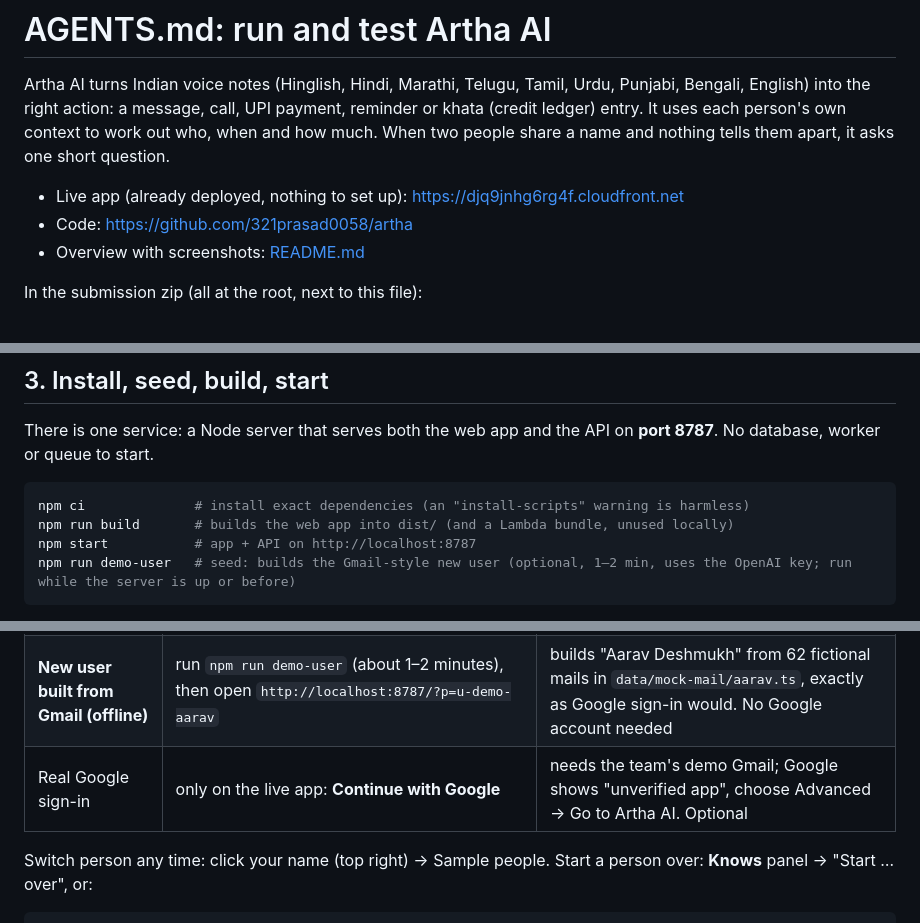
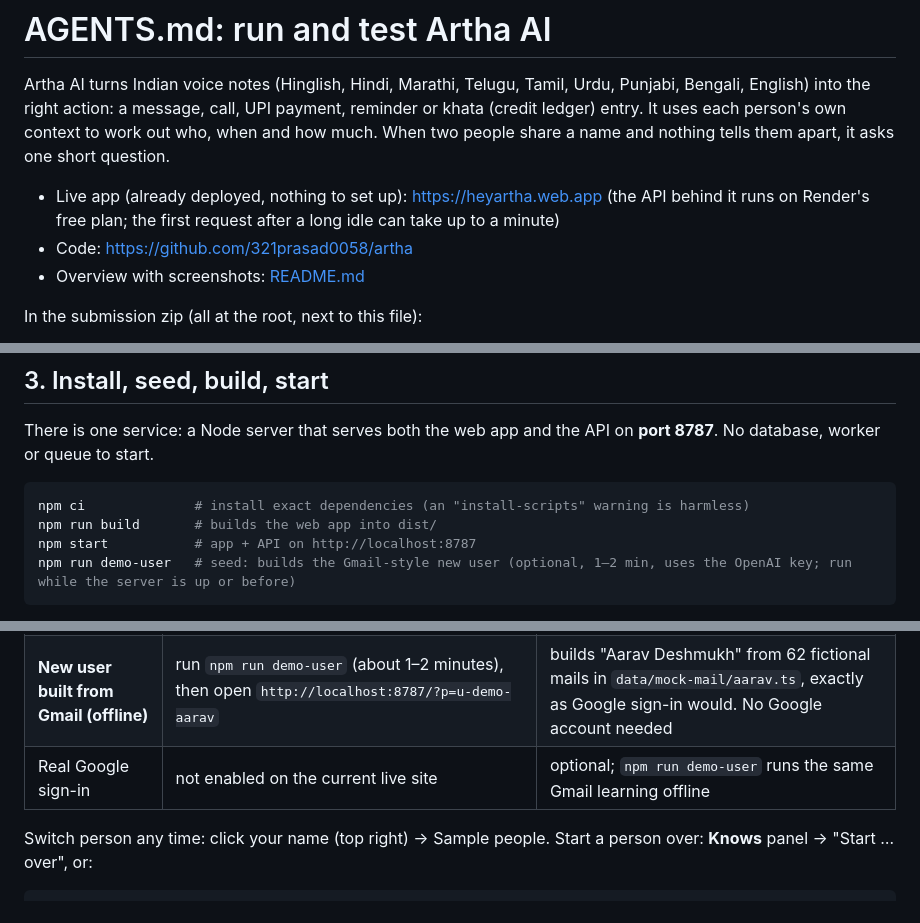
Before and after one commit to 321prasad0058/artha, a Markdown page: AGENTS.md, 3 parts joined by grey strips. GitHub-like rendering.

````diff
--- a/AGENTS.md
+++ b/AGENTS.md
@@ -2,7 +2,7 @@
 
 Artha AI turns Indian voice notes (Hinglish, Hindi, Marathi, Telugu, Tamil, Urdu, Punjabi, Bengali, English) into the right action: a message, call, UPI payment, reminder or khata (credit ledger) entry. It uses each person's own context to work out who, when and how much. When two people share a name and nothing tells them apart, it asks one short question.
 
-- Live app (already deployed, nothing to set up): https://djq9jnhg6rg4f.cloudfront.net
+- Live app (already deployed, nothing to set up): https://heyartha.web.app (the API behind it runs on Render's free plan; the first request after a long idle can take up to a minute)
 - Code: https://github.com/321prasad0058/artha
 - Overview with screenshots: [README.md](README.md)
 
@@ -78,7 +78,7 @@ There is one service: a Node server that serves both the web app and the API on
 
 ```bash
 npm ci              # install exact dependencies (an "install-scripts" warning is harmless)
-npm run build       # builds the web app into dist/ (and a Lambda bundle, unused locally)
+npm run build       # builds the web app into dist/
 npm start           # app + API on http://localhost:8787
 npm run demo-user   # seed: builds the Gmail-style new user (optional, 1–2 min, uses the OpenAI key; run while the server is up or before)
 ```
@@ -116,7 +116,7 @@ There is **no password login**. Three ways in:
 |---|---|---|
 | **8 sample people** | open `http://localhost:8787/?p=<id>`, or on the first screen click **"Or explore a sample person, no sign-in needed"** | ids: `aditya`, `sunita`, `imran`, `meenakshi`, `rohan`, `fatima`, `gurpreet`, `ananya` |
 | **New user built from Gmail (offline)** | run `npm run demo-user` (about 1–2 minutes), then open `http://localhost:8787/?p=u-demo-aarav` | builds "Aarav Deshmukh" from 62 fictional mails in `data/mock-mail/aarav.ts`, exactly as Google sign-in would. No Google account needed |
-| Real Google sign-in | only on the live app: **Continue with Google** | needs the team's demo Gmail; Google shows "unverified app", choose Advanced → Go to Artha AI. Optional |
+| Real Google sign-in | not enabled on the current live site | optional; `npm run demo-user` runs the same Gmail learning offline |
 
 Switch person any time: click your name (top right) → Sample people. Start a person over: **Knows** panel → "Start … over", or:
 
````
Also changed, not shown: other parts of AGENTS.md (+1 -1 lines), README.md (+13 -10 lines), VIDEO.md (+2 -2 lines), docs/readme/install-qr.png, 5 other files.
